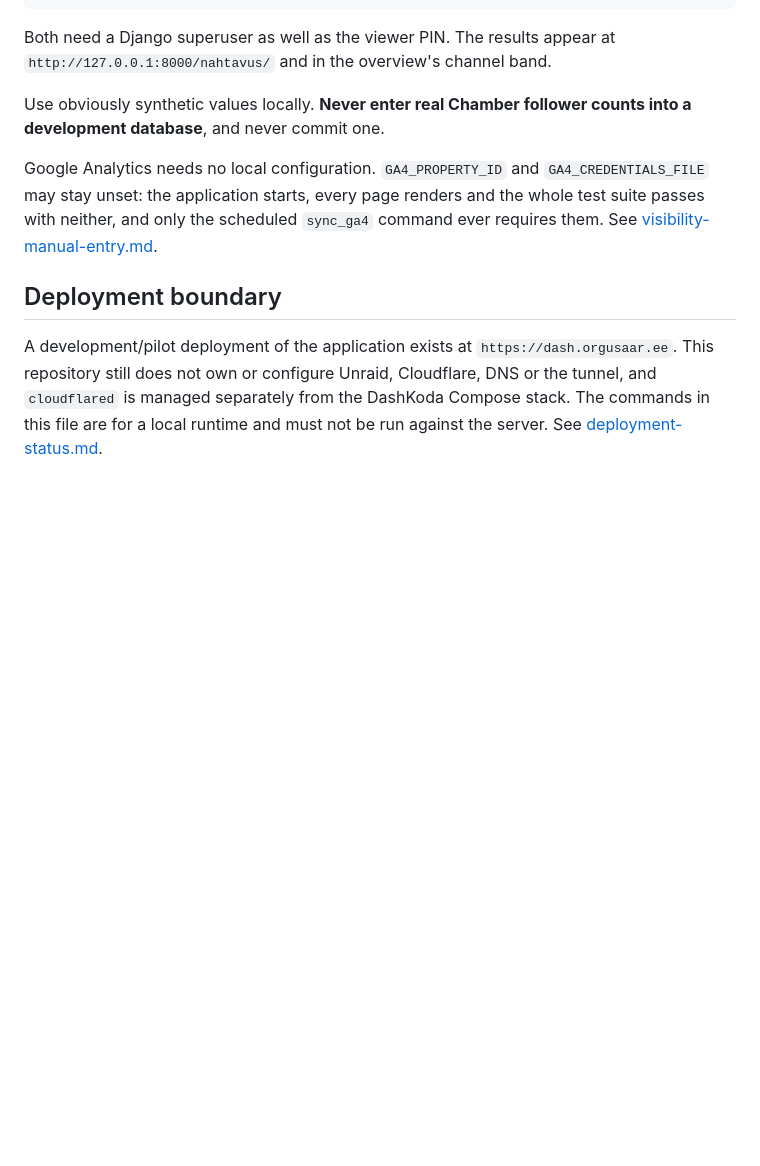
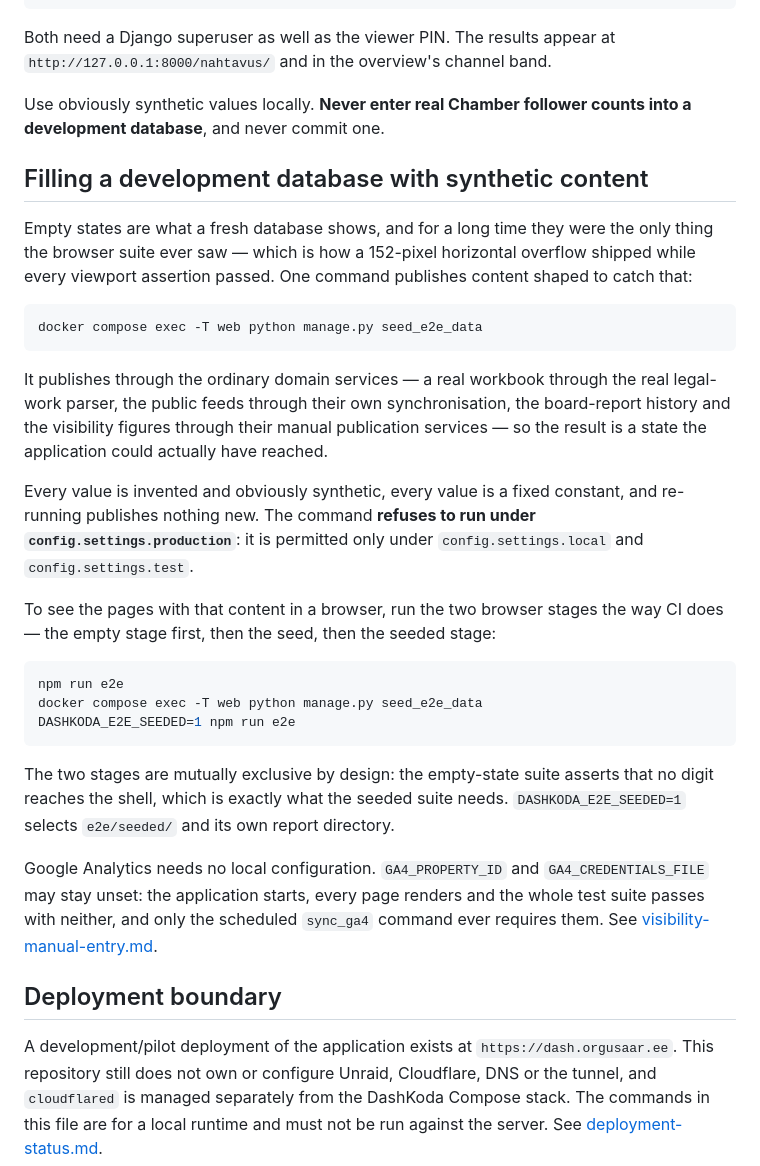
Before and after one commit to Kauror/dashkoda, a Markdown page: docs/local-runtime.md, the part around the change. Drawn GitHub-style; blank space fills up the shorter version.

Commit message:
docs: describe the seeded browser stage and its safety gate

````diff
--- a/docs/local-runtime.md
+++ b/docs/local-runtime.md
@@ -223,6 +223,40 @@ Both need a Django superuser as well as the viewer PIN. The results appear at
 Use obviously synthetic values locally. **Never enter real Chamber follower
 counts into a development database**, and never commit one.
 
+## Filling a development database with synthetic content
+
+Empty states are what a fresh database shows, and for a long time they were the
+only thing the browser suite ever saw — which is how a 152-pixel horizontal
+overflow shipped while every viewport assertion passed. One command publishes
+content shaped to catch that:
+
+```bash
+docker compose exec -T web python manage.py seed_e2e_data
+```
+
+It publishes through the ordinary domain services — a real workbook through the
+real legal-work parser, the public feeds through their own synchronisation, the
+board-report history and the visibility figures through their manual publication
+services — so the result is a state the application could actually have reached.
+
+Every value is invented and obviously synthetic, every value is a fixed
+constant, and re-running publishes nothing new. The command **refuses to run
+under `config.settings.production`**: it is permitted only under
+`config.settings.local` and `config.settings.test`.
+
+To see the pages with that content in a browser, run the two browser stages the
+way CI does — the empty stage first, then the seed, then the seeded stage:
+
+```bash
+npm run e2e
+docker compose exec -T web python manage.py seed_e2e_data
+DASHKODA_E2E_SEEDED=1 npm run e2e
+```
+
+The two stages are mutually exclusive by design: the empty-state suite asserts
+that no digit reaches the shell, which is exactly what the seeded suite needs.
+`DASHKODA_E2E_SEEDED=1` selects `e2e/seeded/` and its own report directory.
+
 Google Analytics needs no local configuration. `GA4_PROPERTY_ID` and
 `GA4_CREDENTIALS_FILE` may stay unset: the application starts, every page
 renders and the whole test suite passes with neither, and only the scheduled
````
